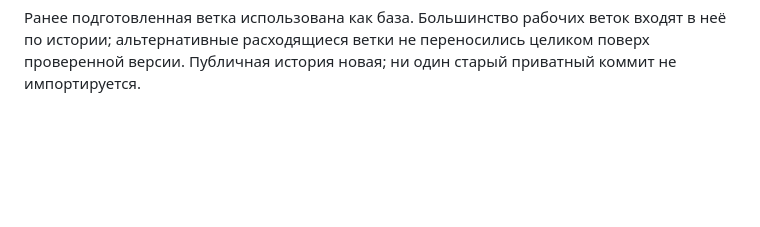
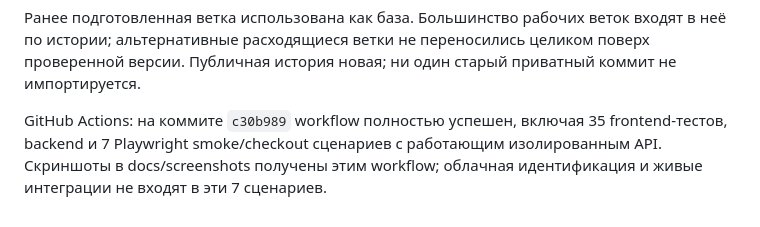
Before and after one commit to judogaaa/vera-labs-traveltech, a Markdown page: docs/VALIDATION.md, the part around the change. Rendered like a GitHub page; blank space fills up the shorter version.

Commit message:
docs: add verified UI evidence and complete public validation coverage

```diff
--- a/docs/VALIDATION.md
+++ b/docs/VALIDATION.md
@@ -13,3 +13,5 @@
 Браузерные E2E локально заблокированы средой: Chromium не может создать системный сокет. Workflow CI включает браузерные проверки в GitHub-hosted runner. Его актуальный результат смотрите во вкладке Actions, отдельно от приведённых локальных чисел. Не все внешние интеграции входят в автоматическую приёмку.
 
 Ранее подготовленная ветка использована как база. Большинство рабочих веток входят в неё по истории; альтернативные расходящиеся ветки не переносились целиком поверх проверенной версии. Публичная история новая; ни один старый приватный коммит не импортируется.
+
+GitHub Actions: на коммите `c30b989` workflow полностью успешен, включая 35 frontend-тестов, backend и 7 Playwright smoke/checkout сценариев с работающим изолированным API. Скриншоты в docs/screenshots получены этим workflow; облачная идентификация и живые интеграции не входят в эти 7 сценариев.
```
Also changed, not shown: README.md (+8 -0 lines), docs/PRESENTATION_OVERVIEW.md (+3 -1 lines), docs/screenshots/hotel-intelligence-desktop.png (added), docs/screenshots/hotel-intelligence-mobile.png (added), docs/screenshots/smoke-home.png (added), docs/screenshots/smoke-oh-route.png (added).
